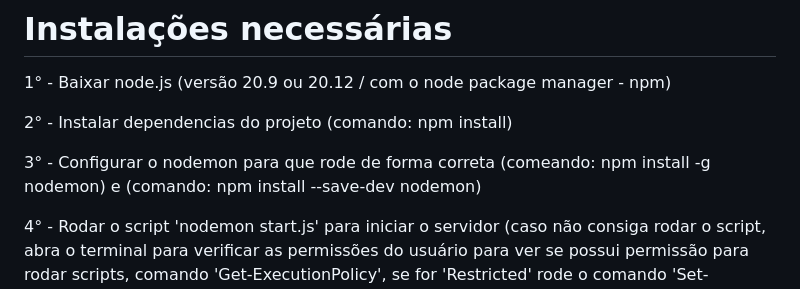
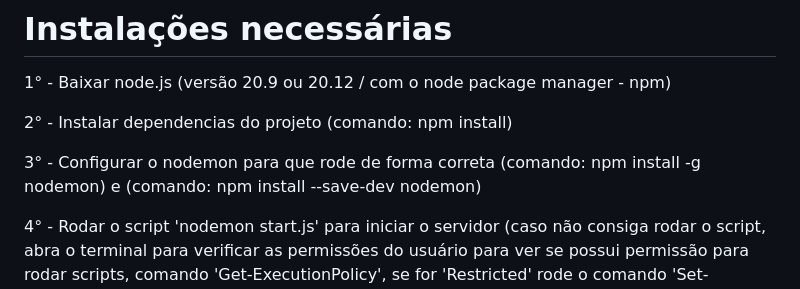
Before and after one commit to CristopherMartarello/projeto_pumped, a Markdown page: README.md, the part around the change. Drawn GitHub-style.

```diff
--- a/README.md
+++ b/README.md
@@ -6,7 +6,7 @@ Pumped, site para registro de vida fitness, com foco em auxiliar a vida do usuar
 
 2° - Instalar dependencias do projeto (comando: npm install)
 
-3° - Configurar o nodemon para que rode de forma correta (comeando: npm install -g nodemon) e (comando: npm install --save-dev nodemon)
+3° - Configurar o nodemon para que rode de forma correta (comando: npm install -g nodemon) e (comando: npm install --save-dev nodemon)
 
 4° - Rodar o script 'nodemon start.js' para iniciar o servidor (caso não consiga rodar o script, abra o terminal para verificar as permissões do usuário para ver se possui permissão para rodar scripts, comando 'Get-ExecutionPolicy', se for 'Restricted' rode o comando  'Set-ExecutionPolicy RemoteSigned')
 
```
